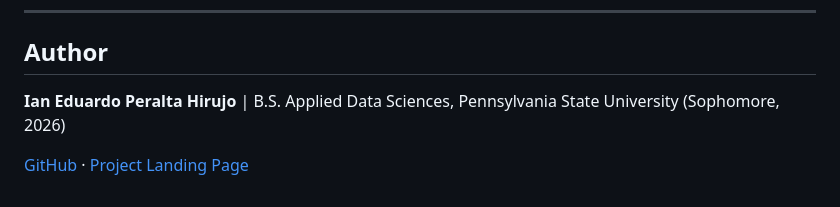
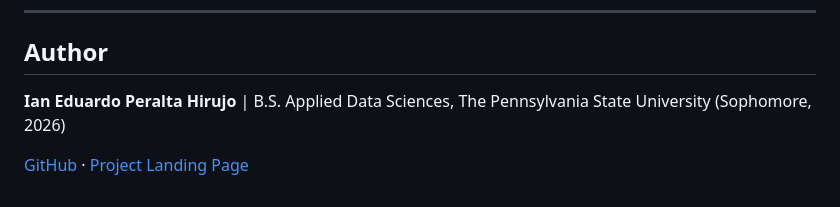
Before and after one commit to ianperaltahirujo/recession-probability-dashboard, a Markdown page: README.md, the part around the change. Drawn GitHub-style.

```diff
--- a/README.md
+++ b/README.md
@@ -201,6 +201,6 @@ revisions that NBER applies retrospectively.
 ## Author
 
 **Ian Eduardo Peralta Hirujo** |
-B.S. Applied Data Sciences, Pennsylvania State University (Sophomore, 2026)
+B.S. Applied Data Sciences, The Pennsylvania State University (Sophomore, 2026)
 
 [GitHub](https://github.com/ianperaltahirujo) · [Project Landing Page](https://ianperaltahirujo.github.io/recession-probability-dashboard/)
```
